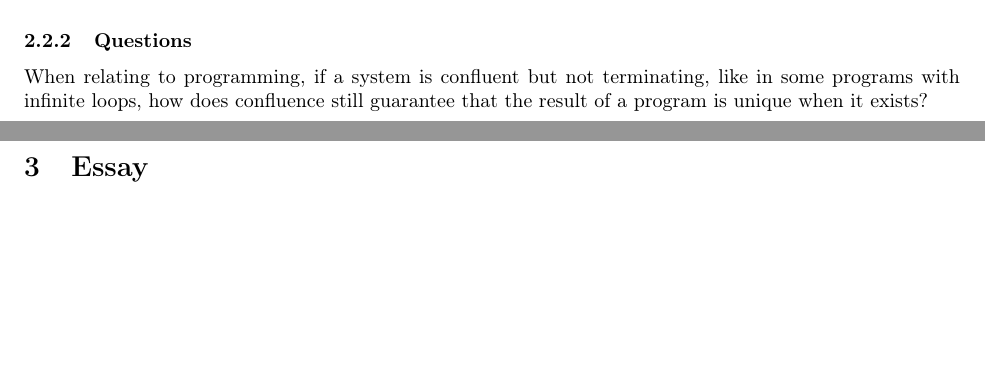
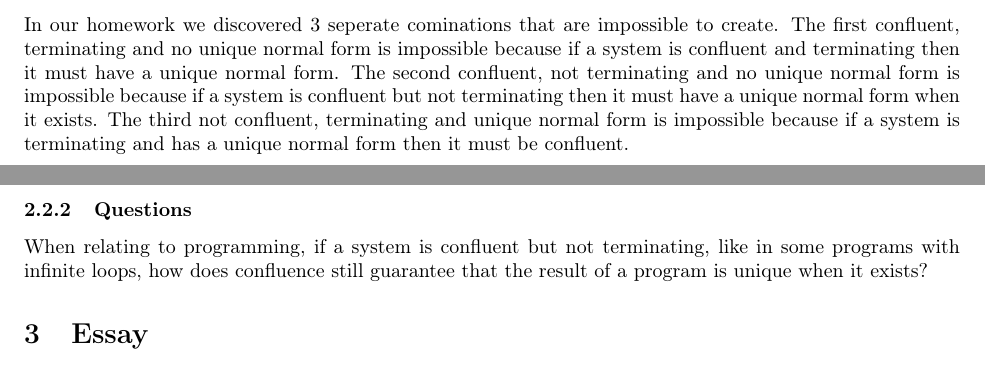
Before and after one commit to bfoley05/CPSC-354, a LaTeX paper (Report/report.tex): two parts of pages 4 and 5 of 5, joined at a grey line, cut at the place of the change, the shorter picture padded with empty space. Compiled offline with pdfLaTeX.

Commit message:
Update for 3 impossible combos

```diff
--- a/Report/report.tex
+++ b/Report/report.tex
@@ -144,6 +144,12 @@ Here is my work on the Rewriting Homework:
 
 \includegraphics[width=0.8\textwidth]{../img/IMG_2710.jpg}
 
+In our homework we discovered 3 seperate cominations that are impossible to create. The first confluent, terminating and no unique normal form
+is impossible because if a system is confluent and terminating then it must have a unique normal form. The second confluent, not terminating and
+no unique normal form is impossible because if a system is confluent but not terminating then it must have a unique normal form when it exists.
+The third not confluent, terminating and unique normal form is impossible because if a system is terminating and has a unique normal form then it must be confluent.
+
+
 \subsubsection{Questions}
 
 When relating to programming, if a system is confluent but not terminating, like in some programs with infinite loops, how does confluence still guarantee that the result of a program is unique when it exists?
```
Also changed, not shown: 1 other file.
